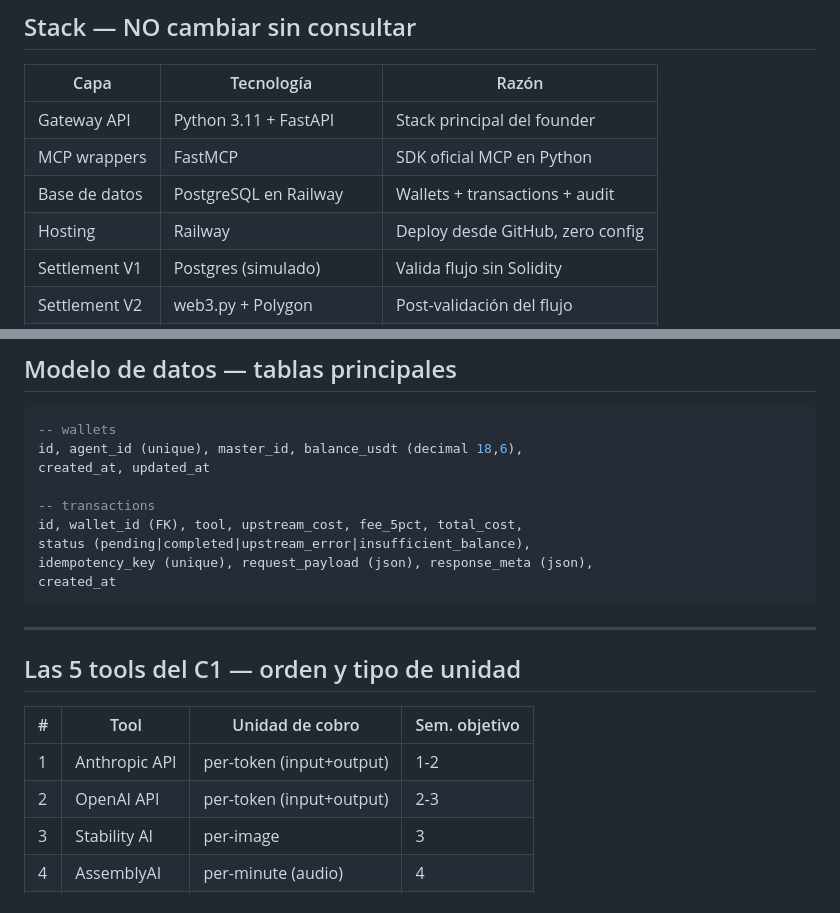
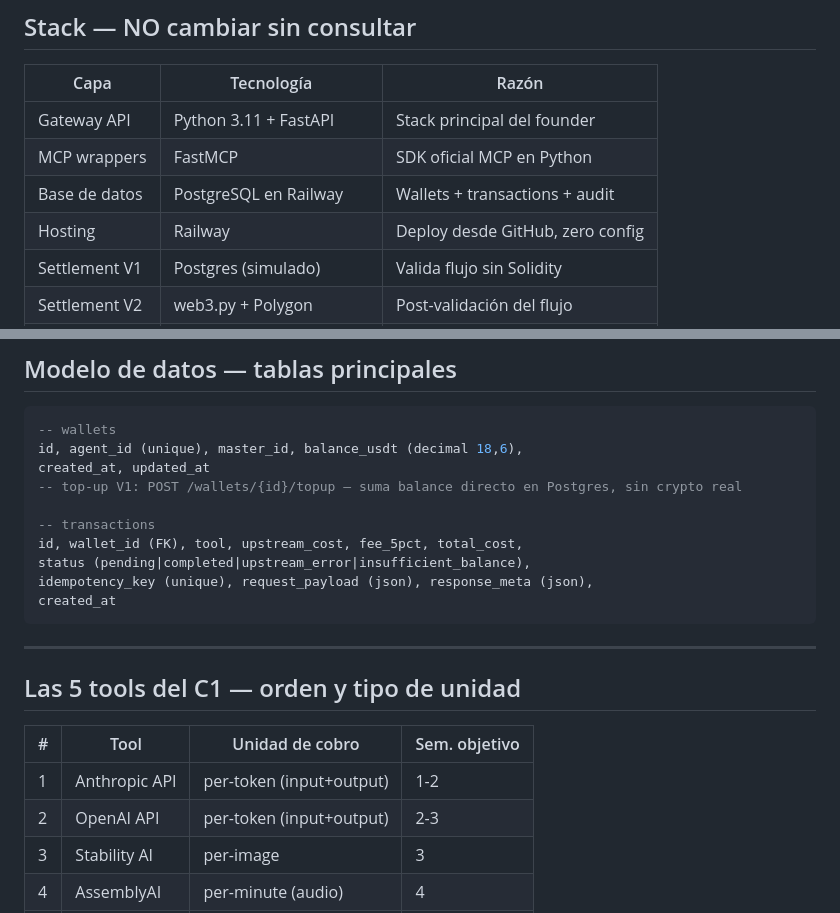
Before and after one commit to mangelico/metrify-demo, a Markdown page: CLAUDE.md, 2 parts joined by grey strips. Rendered like a GitHub page.

Commit message:
docs: add model names, production URL, and wallet topup note to CLAUDE.md

```diff
--- a/CLAUDE.md
+++ b/CLAUDE.md
@@ -22,7 +22,7 @@ Tagline: *"The payment layer every MCP server will need — before they know the
 | Gateway API | Python 3.11 + FastAPI | Stack principal del founder |
 | MCP wrappers | FastMCP | SDK oficial MCP en Python |
 | Base de datos | PostgreSQL en Railway | Wallets + transactions + audit |
-| Hosting | Railway | Deploy desde GitHub, zero config |
+| Hosting | Railway | Deploy desde GitHub, zero config | https://web-production-b51ff.up.railway.app |
 | Settlement V1 | Postgres (simulado) | Valida flujo sin Solidity |
 | Settlement V2 | web3.py + Polygon | Post-validación del flujo |
 | Dashboard | FastAPI + Jinja2 | Simple, sin frontend framework |
@@ -75,6 +75,7 @@ Si la upstream API falla después de procesar parte del request:
 -- wallets
 id, agent_id (unique), master_id, balance_usdt (decimal 18,6),
 created_at, updated_at
+-- top-up V1: POST /wallets/{id}/topup — suma balance directo en Postgres, sin crypto real
 
 -- transactions
 id, wallet_id (FK), tool, upstream_cost, fee_5pct, total_cost,
@@ -89,8 +90,8 @@ created_at
 
 | # | Tool | Unidad de cobro | Sem. objetivo |
 |---|---|---|---|
-| 1 | Anthropic API | per-token (input+output) | 1-2 |
-| 2 | OpenAI API | per-token (input+output) | 2-3 |
+| 1 | Anthropic API | per-token (input+output) | 1-2 | claude-haiku-4-5 |
+| 2 | OpenAI API | per-token (input+output) | 2-3 | gpt-4o-mini |
 | 3 | Stability AI | per-image | 3 |
 | 4 | AssemblyAI | per-minute (audio) | 4 |
 | 5 | Apify | per-run (async) | 5 |
```
